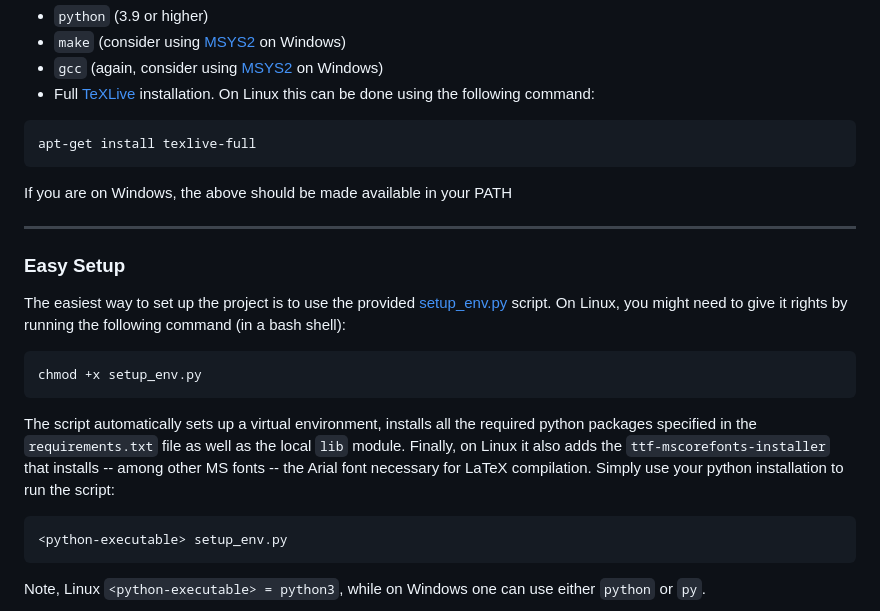
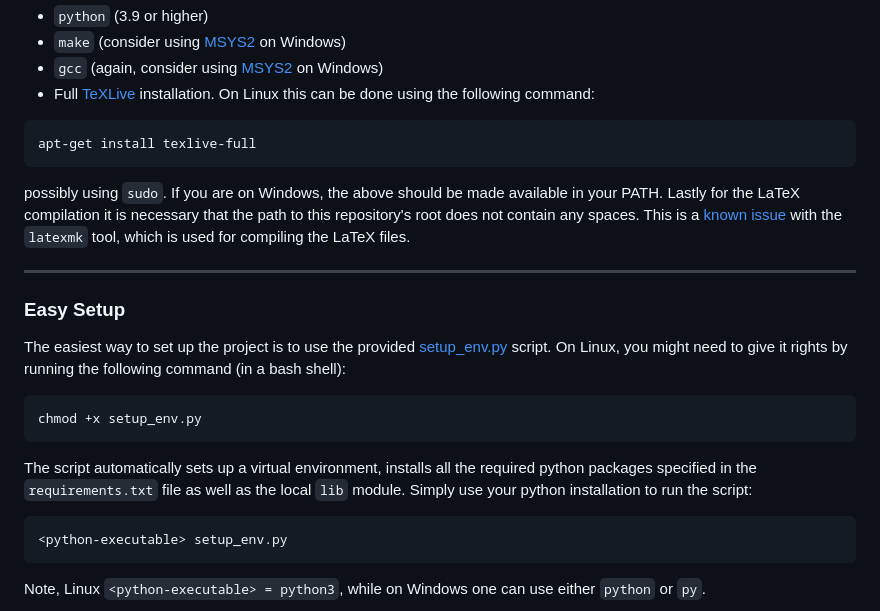
Before and after one commit to PhilipSoliman/am-master-thesis-sharpened-cg-bound, a Markdown page: README.md, the part around the change. GitHub-like rendering.

Commit message:
Minor corrections

````diff
--- a/README.md
+++ b/README.md
@@ -13,7 +13,7 @@ Check that you have the following
 ```bash
 apt-get install texlive-full
 ```
-If you are on Windows, the above should be made available in your PATH
+possibly using `sudo`. If you are on Windows, the above should be made available in your PATH. Lastly for the LaTeX compilation it is necessary that the path to this repository's root does not contain any spaces. This is a [known issue](https://github.com/James-Yu/LaTeX-Workshop/issues/2910) with the `latexmk` tool, which is used for compiling the LaTeX files.
 
 ---
 
@@ -22,7 +22,7 @@ The easiest way to set up the project is to use the provided [setup_env.py](setu
 ```bash
 chmod +x setup_env.py
 ```
-The script automatically sets up a virtual environment, installs all the required python packages specified in the `requirements.txt` file as well as the local `lib` module. Finally, on Linux it also adds the `ttf-mscorefonts-installer` that installs -- among other MS fonts -- the Arial font necessary for LaTeX compilation. Simply use your python installation to run the script:
+The script automatically sets up a virtual environment, installs all the required python packages specified in the `requirements.txt` file as well as the local `lib` module. Simply use your python installation to run the script:
 ```bash
 <python-executable> setup_env.py
 ```
````
